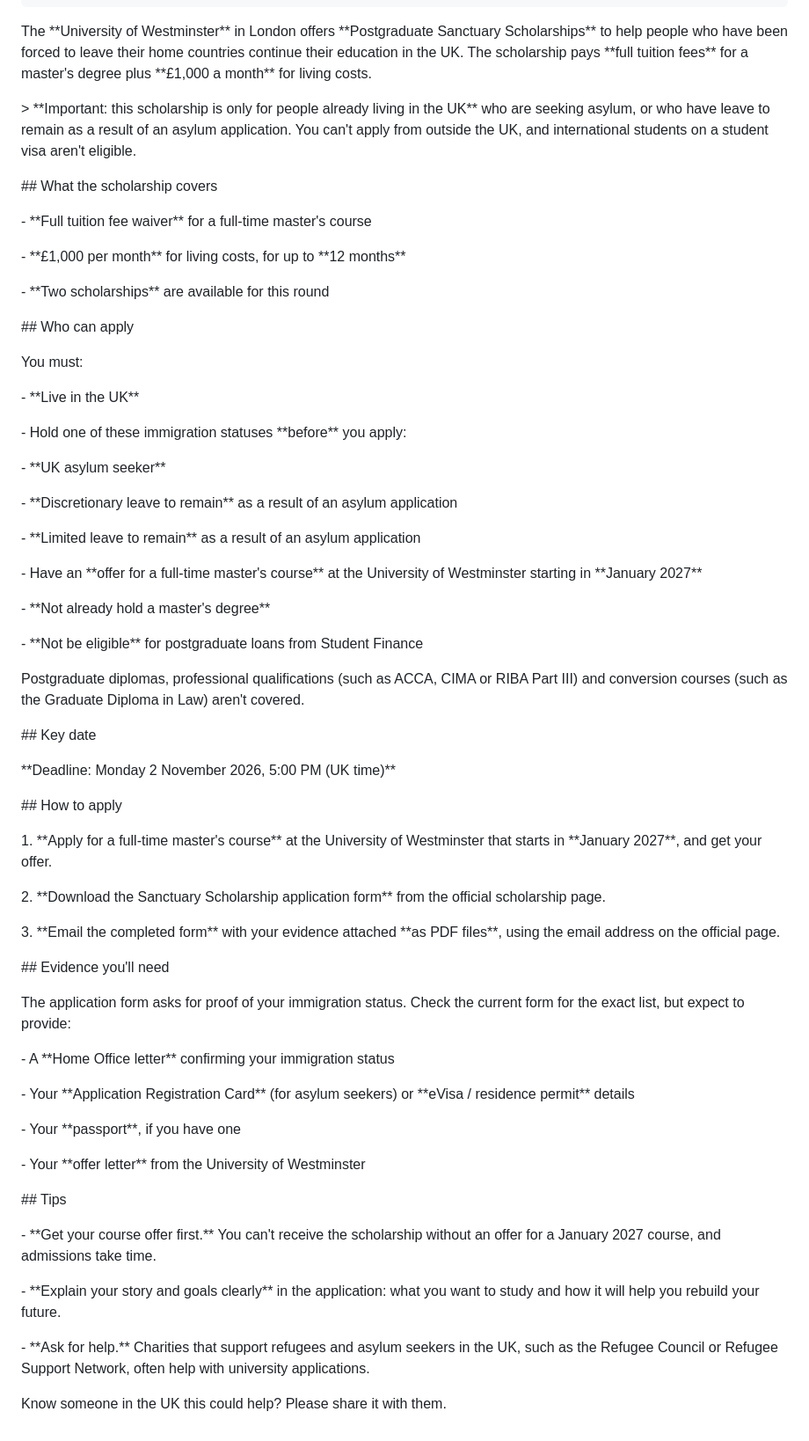
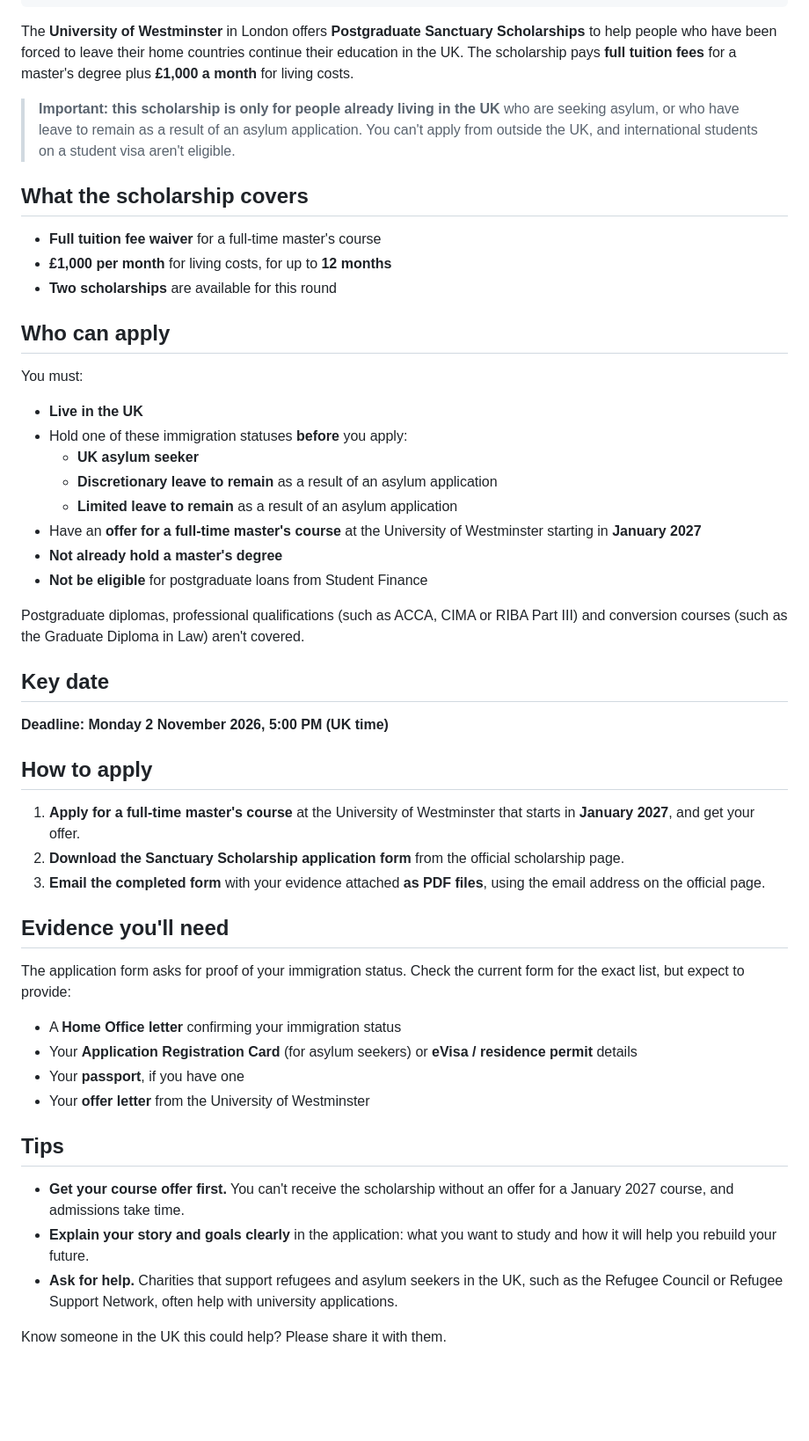
Before and after one commit to scholarfahad/scholarfahad-website, a Markdown page: src/scholarships/university-of-westminster-sanctuary-scholarship-for-asylum-seekers-in-the-uk-2027.md, the part around the change. Shown at 88% size. Drawn GitHub-style; blank space fills up the shorter version.

Commit message:
Update Scholarship “university-of-westminster-sanctuary-scholarship-for-asylum-seekers-in-the-uk-2027”

```diff
--- a/src/scholarships/university-of-westminster-sanctuary-scholarship-for-asylum-seekers-in-the-uk-2027.md
+++ b/src/scholarships/university-of-westminster-sanctuary-scholarship-for-asylum-seekers-in-the-uk-2027.md
@@ -12,70 +12,54 @@ sponsored: false
 date: 2026-10-07
 ---
 
-The \*\*University of Westminster\*\* in London offers \*\*Postgraduate Sanctuary Scholarships\*\* to help people who have been forced to leave their home countries continue their education in the UK. The scholarship pays \*\*full tuition fees\*\* for a master's degree plus \*\*£1,000 a month\*\* for living costs.
+The **University of Westminster** in London offers **Postgraduate Sanctuary Scholarships** to help people who have been forced to leave their home countries continue their education in the UK. The scholarship pays **full tuition fees** for a master's degree plus **£1,000 a month** for living costs.
 
-\> \*\*Important: this scholarship is only for people already living in the UK\*\* who are seeking asylum, or who have leave to remain as a result of an asylum application. You can't apply from outside the UK, and international students on a student visa aren't eligible.
+> **Important: this scholarship is only for people already living in the UK** who are seeking asylum, or who have leave to remain as a result of an asylum application. You can't apply from outside the UK, and international students on a student visa aren't eligible.
 
-\## What the scholarship covers
+## What the scholarship covers
 
-\- \*\*Full tuition fee waiver\*\* for a full-time master's course
+- **Full tuition fee waiver** for a full-time master's course
+- **£1,000 per month** for living costs, for up to **12 months**
+- **Two scholarships** are available for this round
 
-\- \*\*£1,000 per month\*\* for living costs, for up to \*\*12 months\*\*
-
-\- \*\*Two scholarships\*\* are available for this round
-
-\## Who can apply
+## Who can apply
 
 You must:
 
-\- \*\*Live in the UK\*\*
-
-\- Hold one of these immigration statuses \*\*before\*\* you apply:
-
-  \- \*\*UK asylum seeker\*\*
-
-  \- \*\*Discretionary leave to remain\*\* as a result of an asylum application
-
-  \- \*\*Limited leave to remain\*\* as a result of an asylum application
-
-\- Have an \*\*offer for a full-time master's course\*\* at the University of Westminster starting in \*\*January 2027\*\*
-
-\- \*\*Not already hold a master's degree\*\*
-
-\- \*\*Not be eligible\*\* for postgraduate loans from Student Finance
+- **Live in the UK**
+- Hold one of these immigration statuses **before** you apply:
+  - **UK asylum seeker**
+  - **Discretionary leave to remain** as a result of an asylum application
+  - **Limited leave to remain** as a result of an asylum application
+- Have an **offer for a full-time master's course** at the University of Westminster starting in **January 2027**
+- **Not already hold a master's degree**
+- **Not be eligible** for postgraduate loans from Student Finance
 
 Postgraduate diplomas, professional qualifications (such as ACCA, CIMA or RIBA Part III) and conversion courses (such as the Graduate Diploma in Law) aren't covered.
 
-\## Key date
+## Key date
 
-\*\*Deadline: Monday 2 November 2026, 5:00 PM (UK time)\*\*
+**Deadline: Monday 2 November 2026, 5:00 PM (UK time)**
 
-\## How to apply
+## How to apply
 
-1\. \*\*Apply for a full-time master's course\*\* at the University of Westminster that starts in \*\*January 2027\*\*, and get your offer.
+1. **Apply for a full-time master's course** at the University of Westminster that starts in **January 2027**, and get your offer.
+2. **Download the Sanctuary Scholarship application form** from the official scholarship page.
+3. **Email the completed form** with your evidence attached **as PDF files**, using the email address on the official page.
 
-2\. \*\*Download the Sanctuary Scholarship application form\*\* from the official scholarship page.
-
-3\. \*\*Email the completed form\*\* with your evidence attached \*\*as PDF files\*\*, using the email address on the official page.
-
-\## Evidence you'll need
+## Evidence you'll need
 
 The application form asks for proof of your immigration status. Check the current form for the exact list, but expect to provide:
 
-\- A \*\*Home Office letter\*\* confirming your immigration status
+- A **Home Office letter** confirming your immigration status
+- Your **Application Registration Card** (for asylum seekers) or **eVisa / residence permit** details
+- Your **passport**, if you have one
+- Your **offer letter** from the University of Westminster
 
-\- Your \*\*Application Registration Card\*\* (for asylum seekers) or \*\*eVisa / residence permit\*\* details
+## Tips
 
-\- Your \*\*passport\*\*, if you have one
-
-\- Your \*\*offer letter\*\* from the University of Westminster
-
-\## Tips
-
-\- \*\*Get your course offer first.\*\* You can't receive the scholarship without an offer for a January 2027 course, and admissions take time.
-
-\- \*\*Explain your story and goals clearly\*\* in the application: what you want to study and how it will help you rebuild your future.
-
-\- \*\*Ask for help.\*\* Charities that support refugees and asylum seekers in the UK, such as the Refugee Council or Refugee Support Network, often help with university applications.
+- **Get your course offer first.** You can't receive the scholarship without an offer for a January 2027 course, and admissions take time.
+- **Explain your story and goals clearly** in the application: what you want to study and how it will help you rebuild your future.
+- **Ask for help.** Charities that support refugees and asylum seekers in the UK, such as the Refugee Council or Refugee Support Network, often help with university applications.
 
 Know someone in the UK this could help? Please share it with them.
```
